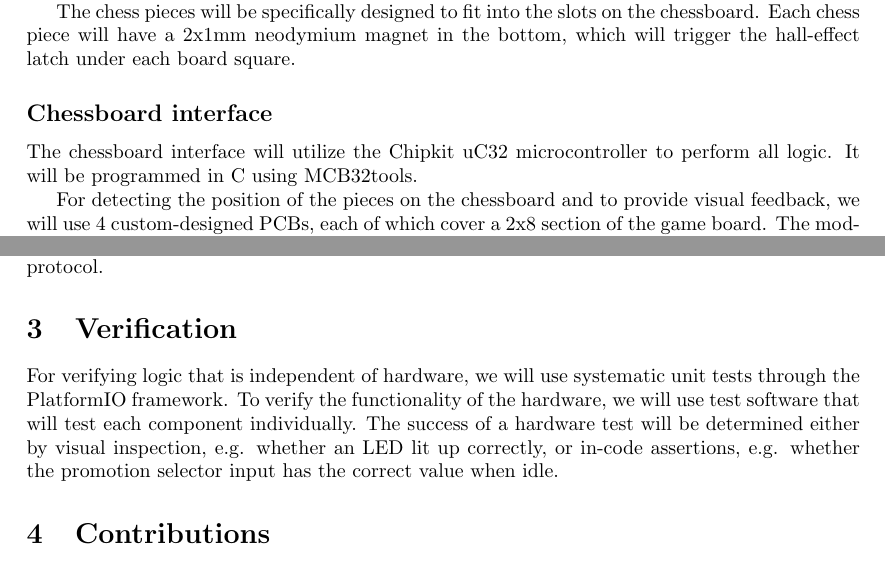
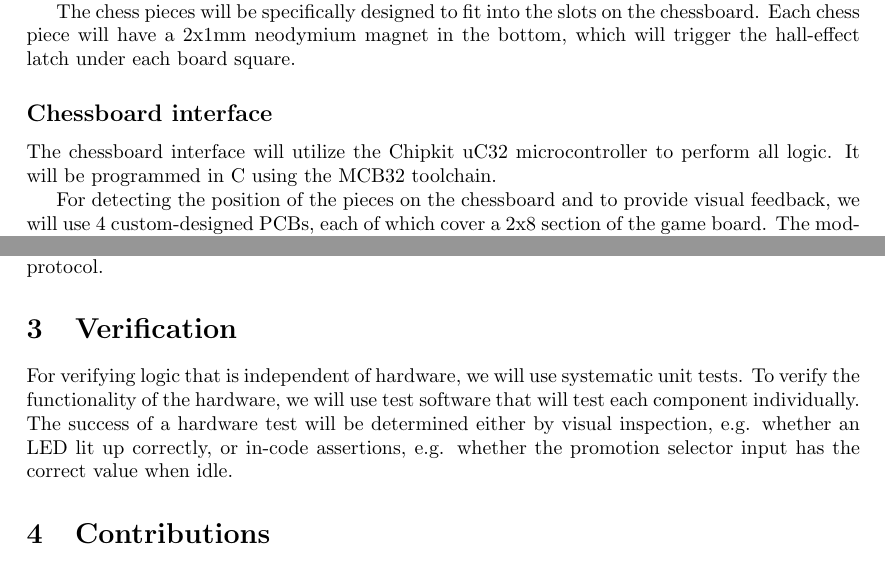
Before and after one commit to Phanty133/digichess, a LaTeX document (docs/abstract/abstract.tex): two parts of pages 2 and 3 of 9, joined at a grey line, cut so that both start at the same text. Compiled offline with pdfLaTeX.

Commit message:
changed framework

```diff
--- a/docs/abstract/abstract.tex
+++ b/docs/abstract/abstract.tex
@@ -57,7 +57,7 @@ The chess pieces will be specifically designed to fit into the slots on the ches
 
 \subsection*{Chessboard interface}
 
-The chessboard interface will utilize the Chipkit uC32 microcontroller to perform all logic. It will be programmed in C using MCB32tools.
+The chessboard interface will utilize the Chipkit uC32 microcontroller to perform all logic. It will be programmed in C using the MCB32 toolchain.
 
 For detecting the position of the pieces on the chessboard and to provide visual feedback, we will use 4 custom-designed PCBs, each of which cover a 2x8 section of the game board. The modules have the ability to daisy-chain to reduce the number of wires required and reduce assembly time. Each module consists of a hall-effect latch under each square (16 per module), 3 WS2812B NeoPixel LEDs under each square (48 per module), and the necessary passive components. Each module includes 2 74HC251D 8 to 1 multiplexers for interfacing the hall-effect sensors. For daisy-chaining the modules, we will use male-female pairs of 2x8 and 2x4 100mil pitch angled pin headers. The 2x8 pin header will provide all control signals and 2 VCC and GND pins. The 2x4 pin header will be located on the opposite end of the PCB and it is designed to provide most of the power through 4 VCC and 4 GND pins and to improve the mechanical stability of the daisy-chained modules. For selecting the order of the modules in the daisy-chained sequence, we will use a block of pin jumpers.
 
@@ -75,7 +75,7 @@ For providing a player-vs-computer mode, we need to use a Linux-based computer t
 
 \section{Verification}
 
-For verifying logic that is independent of hardware, we will use systematic unit tests through the PlatformIO framework. To verify the functionality of the hardware, we will use test software that will test each component individually. The success of a hardware test will be determined either by visual inspection, e.g. whether an LED lit up correctly, or in-code assertions, e.g. whether the promotion selector input has the correct value when idle.
+For verifying logic that is independent of hardware, we will use systematic unit tests. To verify the functionality of the hardware, we will use test software that will test each component individually. The success of a hardware test will be determined either by visual inspection, e.g. whether an LED lit up correctly, or in-code assertions, e.g. whether the promotion selector input has the correct value when idle.
 
 \section{Contributions}
 
```
Also changed, not shown: docs/abstract/abstract.pdf.
